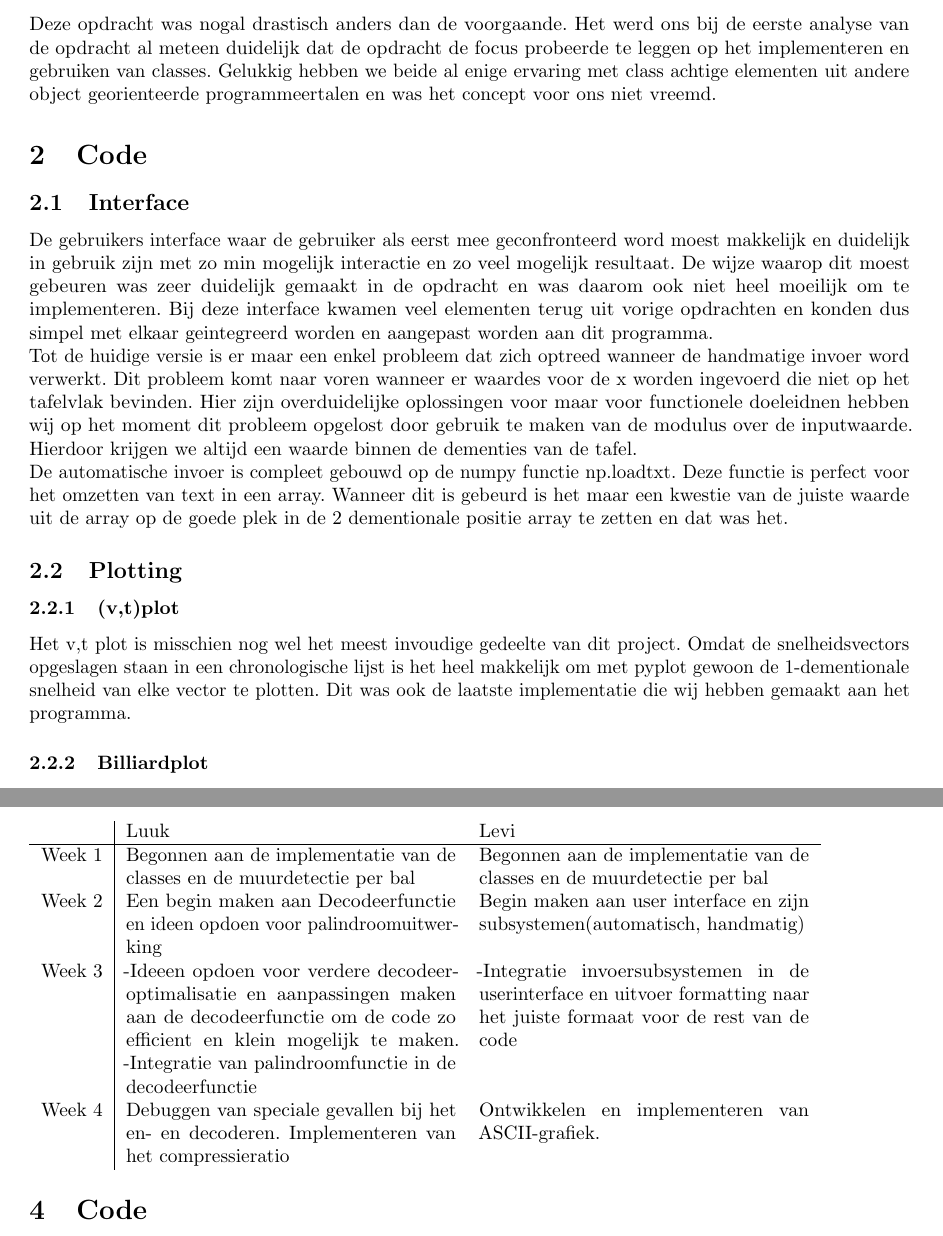
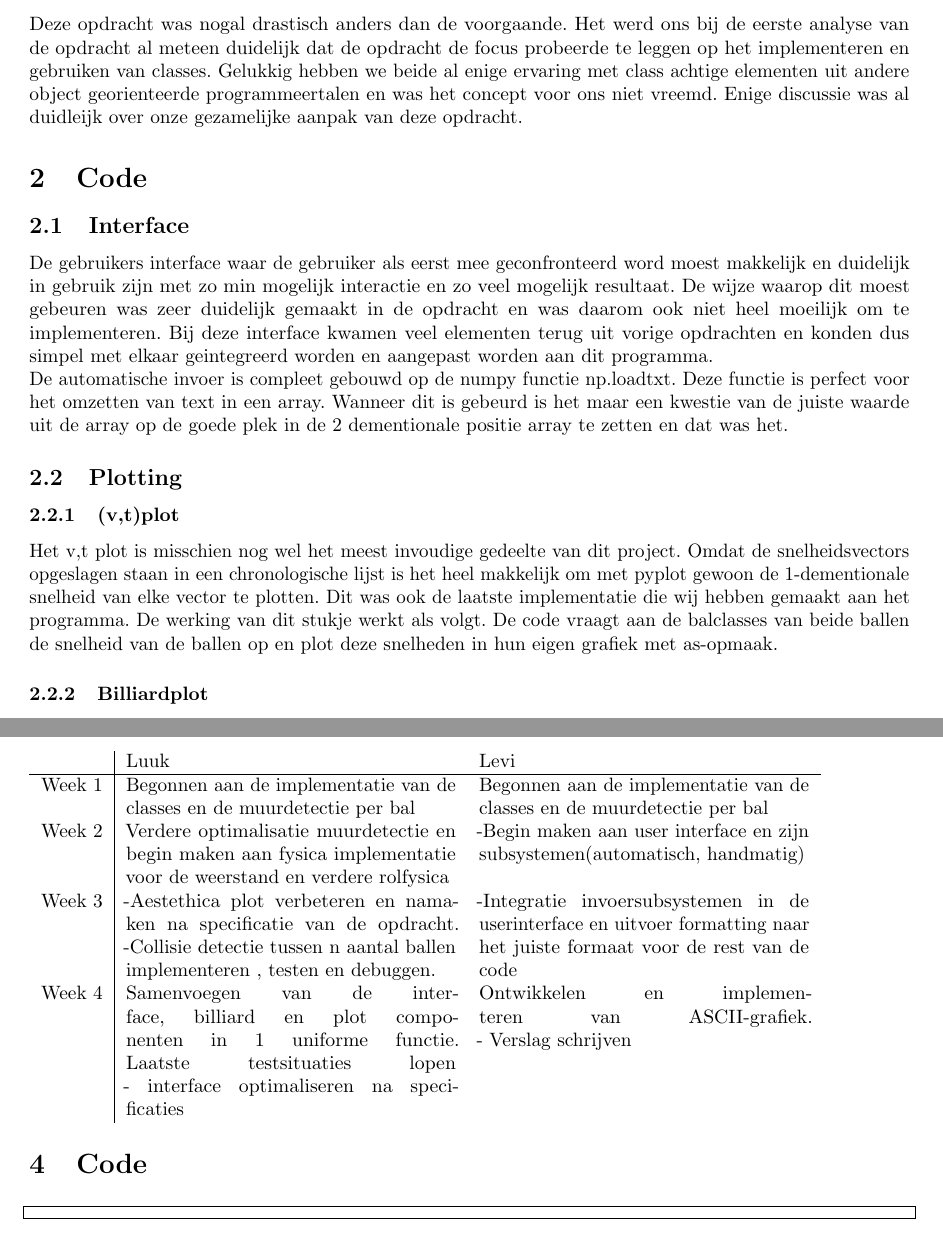
Before and after one commit to LuukJ/PRNa-opdr3, a LaTeX document (main.tex): two parts of pages 1 and 3 of 3, joined at a grey line, cut so that both start at the same text. Compiled offline with pdfLaTeX.

Commit message:
Add files via upload
Aaanpassingen

```diff
--- a/main.tex
+++ b/main.tex
@@ -33,14 +33,14 @@
 \maketitle
 
 \section{Introduction}
-    Deze opdracht was nogal drastisch anders dan de voorgaande. Het werd ons bij de eerste analyse van de opdracht al meteen duidelijk dat de opdracht de focus probeerde te leggen op het implementeren en gebruiken van classes. Gelukkig hebben we beide al enige ervaring met class achtige elementen uit andere object georienteerde programmeertalen en was het concept voor ons niet vreemd.
+    Deze opdracht was nogal drastisch anders dan de voorgaande. Het werd ons bij de eerste analyse van de opdracht al meteen duidelijk dat de opdracht de focus probeerde te leggen op het implementeren en gebruiken van classes. Gelukkig hebben we beide al enige ervaring met class achtige elementen uit andere object georienteerde programmeertalen en was het concept voor ons niet vreemd. Enige discussie was al duidleijk over onze gezamelijke aanpak van deze opdracht.
 
 \section{Code}
 \subsection{Interface}
-De gebruikers interface waar de gebruiker als eerst mee geconfronteerd word moest makkelijk en duidelijk in gebruik zijn met zo min mogelijk interactie en zo veel mogelijk resultaat. De wijze waarop dit moest gebeuren was zeer duidelijk gemaakt in de opdracht en was daarom ook niet heel moeilijk om te implementeren. Bij deze interface kwamen veel elementen terug uit vorige opdrachten en konden dus simpel met elkaar geintegreerd worden en aangepast worden aan dit programma. \newline Tot de huidige versie is er maar een enkel probleem dat zich optreed wanneer de handmatige invoer word verwerkt. Dit probleem komt naar voren wanneer er waardes voor de x worden ingevoerd die niet op het tafelvlak bevinden. Hier zijn overduidelijke oplossingen voor maar voor functionele doeleidnen hebben wij op het moment dit probleem opgelost door gebruik te maken van de modulus over de inputwaarde. Hierdoor krijgen we altijd een waarde binnen de dementies van de tafel. \newline De automatische invoer is compleet gebouwd op de numpy functie np.loadtxt. Deze functie is perfect voor het omzetten van text in een array. Wanneer dit is gebeurd is het maar een kwestie van de juiste waarde uit de array op de goede plek in de 2 dementionale positie array te zetten en dat was het.
+De gebruikers interface waar de gebruiker als eerst mee geconfronteerd word moest makkelijk en duidelijk in gebruik zijn met zo min mogelijk interactie en zo veel mogelijk resultaat. De wijze waarop dit moest gebeuren was zeer duidelijk gemaakt in de opdracht en was daarom ook niet heel moeilijk om te implementeren. Bij deze interface kwamen veel elementen terug uit vorige opdrachten en konden dus simpel met elkaar geintegreerd worden en aangepast worden aan dit programma. \newline De automatische invoer is compleet gebouwd op de numpy functie np.loadtxt. Deze functie is perfect voor het omzetten van text in een array. Wanneer dit is gebeurd is het maar een kwestie van de juiste waarde uit de array op de goede plek in de 2 dementionale positie array te zetten en dat was het.
 \subsection{Plotting}
 \subsubsection{(v,t)plot}
-Het v,t plot is misschien nog wel het meest invoudige gedeelte van dit project. Omdat de snelheidsvectors opgeslagen staan in een chronologische lijst is het heel makkelijk om met pyplot gewoon de 1-dementionale snelheid van elke vector te plotten. Dit was ook de laatste implementatie die wij hebben gemaakt aan het programma.
+Het v,t plot is misschien nog wel het meest invoudige gedeelte van dit project. Omdat de snelheidsvectors opgeslagen staan in een chronologische lijst is het heel makkelijk om met pyplot gewoon de 1-dementionale snelheid van elke vector te plotten. Dit was ook de laatste implementatie die wij hebben gemaakt aan het programma. De werking van dit stukje werkt als volgt. De code vraagt aan de balclasses van beide ballen de snelheid van de ballen op en plot deze snelheden in hun eigen grafiek met as-opmaak.
 \subsubsection{Billiardplot}
 
 \subsubsection{ASCII-Plot}
@@ -89,9 +89,9 @@ Zoals we kunnen zien komt de grafiek 1 op 1 overeen met de verwachtte grafiek. D
    & Luuk & Levi \\
   \hline
   Week 1 & Begonnen aan de implementatie van de classes en de muurdetectie per bal &  Begonnen aan de implementatie van de classes en de muurdetectie per bal \\
-  Week 2 & Een begin maken aan Decodeerfunctie en ideen opdoen voor palindroomuitwerking & Begin maken aan user interface en zijn subsystemen(automatisch, handmatig) \\
-  Week 3 & -Ideeen opdoen voor verdere decodeeroptimalisatie en aanpassingen maken aan de decodeerfunctie om de code zo efficient en klein mogelijk te maken.\linebreak -Integratie van palindroomfunctie in de decodeerfunctie & -Integratie invoersubsystemen in de userinterface en uitvoer formatting naar het juiste formaat voor de rest van de code  \\
-  Week 4  & Debuggen van speciale gevallen bij het en- en decoderen. Implementeren van het compressieratio & Ontwikkelen en implementeren van ASCII-grafiek.   \\
+  Week 2 & Verdere optimalisatie muurdetectie en begin maken aan fysica implementatie voor de weerstand en verdere rolfysica & -Begin maken aan user interface en zijn subsystemen(automatisch, handmatig) \\
+  Week 3 & -Aestethica plot verbeteren en namaken na specificatie van de opdracht.\linebreak -Collisie detectie tussen n aantal ballen implementeren , testen en debuggen. & -Integratie invoersubsystemen in de userinterface en uitvoer formatting naar het juiste formaat voor de rest van de code  \\
+  Week 4  & Samenvoegen van de interface, billiard en plot componenten in 1 uniforme functie. \linebreak Laatste testsituaties lopen \linebreak - interface optimaliseren na specificaties & Ontwikkelen en implementeren van ASCII-grafiek. \linebreak - Verslag schrijven   \\
 
 
 
```
Also changed, not shown: main.tex (4 more changed lines).
